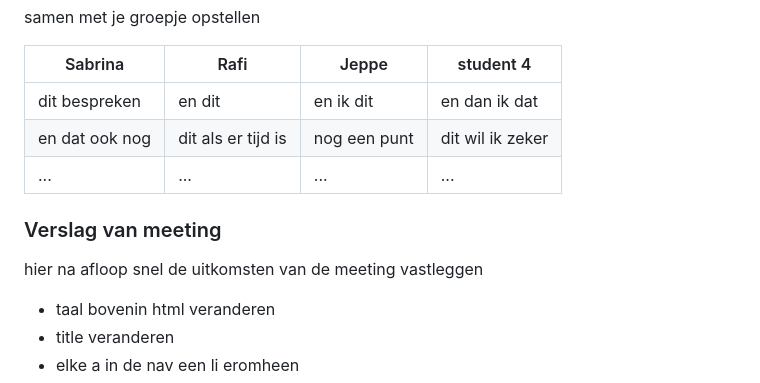
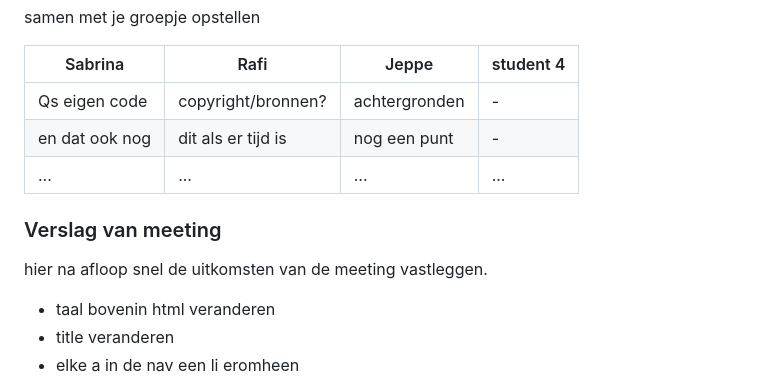
Before and after one commit to jeppedewilde/blok_web, a Markdown page: README.md, the part around the change. Rendered like a GitHub page; folded sections open.

```diff
--- a/README.md
+++ b/README.md
@@ -101,13 +101,13 @@ Nb. Door *open* toe te voegen aan een *details* element kun je deze standaard op
 
   | Sabrina        | Rafi               | Jeppe        | student 4        |
   | ---            | ---                | ---          | ---              |
-  | dit bespreken  | en dit             | en ik dit    | en dan ik dat    |
-  | en dat ook nog | dit als er tijd is | nog een punt | dit wil ik zeker |
+  | Qs eigen code  | copyright/bronnen? | achtergronden| -                |
+  | en dat ook nog | dit als er tijd is | nog een punt | -                |
   | ...            | ...                | ...          | ...              |
 
 
   ### Verslag van meeting
-  hier na afloop snel de uitkomsten van de meeting vastleggen
+  hier na afloop snel de uitkomsten van de meeting vastleggen.
 
   - taal bovenin html veranderen
   - title veranderen
```
